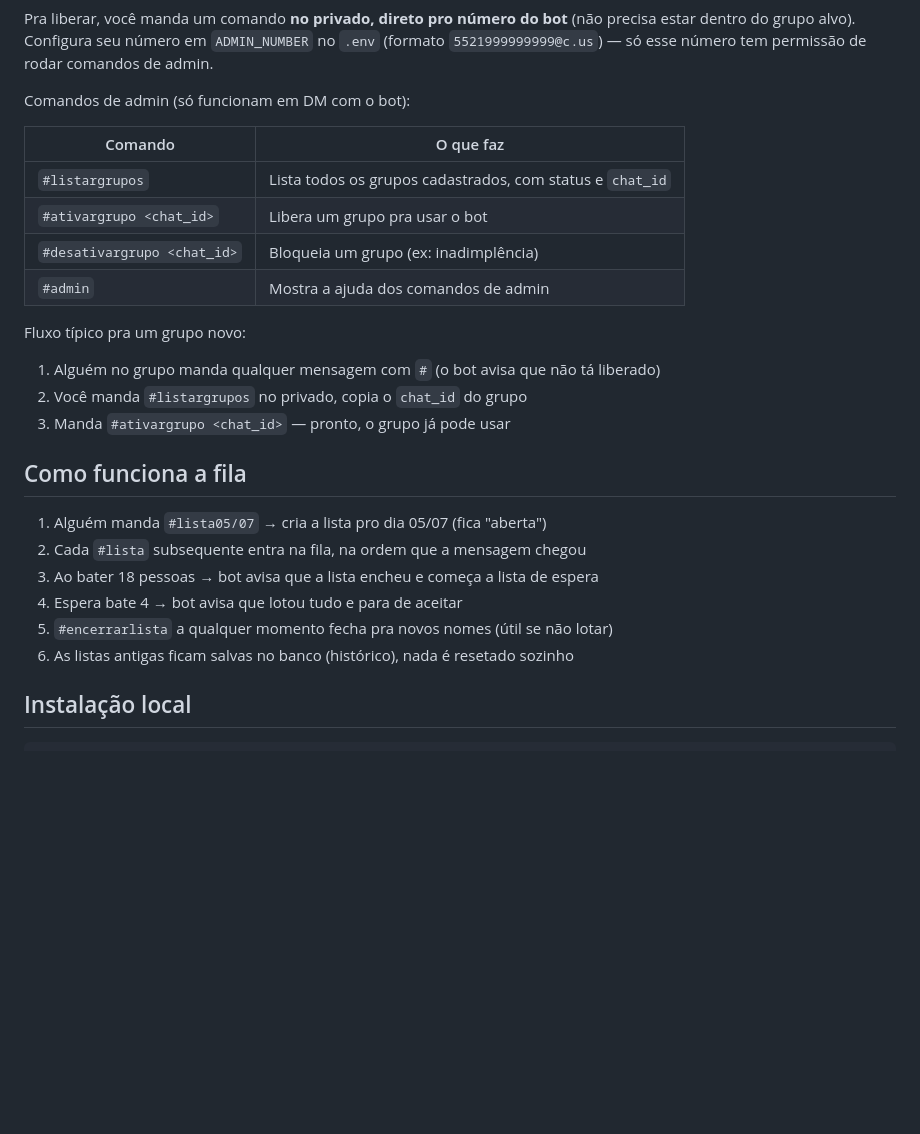
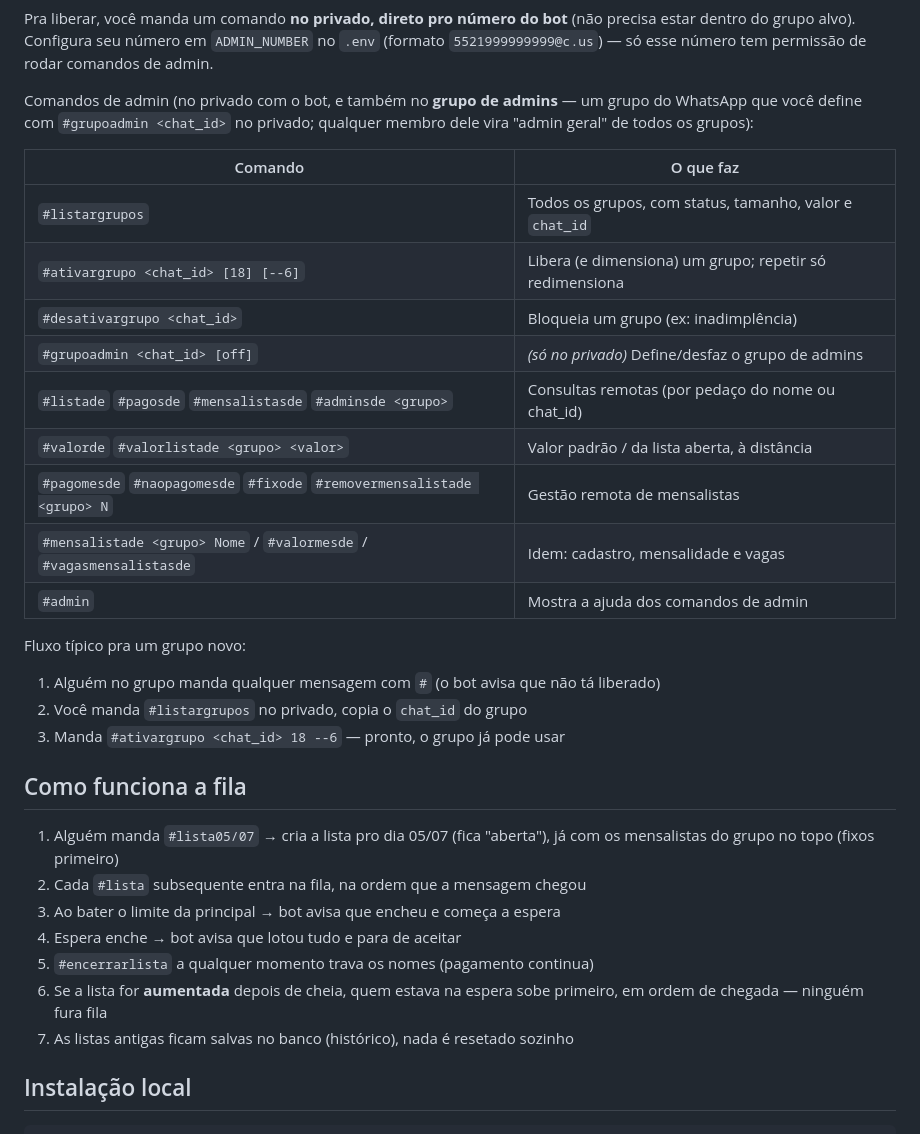
Before and after one commit to FabbSantos/volei-bot, a Markdown page: README.md, the part around one of its changes. GitHub-like rendering; blank space fills up the shorter version.

```diff
--- a/README.md
+++ b/README.md
@@ -48,29 +68,39 @@ Pra liberar, você manda um comando **no privado, direto pro número do bot**
 `ADMIN_NUMBER` no `.env` (formato `5521999999999@c.us`) — só esse número
 tem permissão de rodar comandos de admin.
 
-Comandos de admin (só funcionam em DM com o bot):
+Comandos de admin (no privado com o bot, e também no **grupo de admins** —
+um grupo do WhatsApp que você define com `#grupoadmin <chat_id>` no privado;
+qualquer membro dele vira "admin geral" de todos os grupos):
 
 | Comando | O que faz |
 |---|---|
-| `#listargrupos` | Lista todos os grupos cadastrados, com status e `chat_id` |
-| `#ativargrupo <chat_id>` | Libera um grupo pra usar o bot |
+| `#listargrupos` | Todos os grupos, com status, tamanho, valor e `chat_id` |
+| `#ativargrupo <chat_id> [18] [--6]` | Libera (e dimensiona) um grupo; repetir só redimensiona |
 | `#desativargrupo <chat_id>` | Bloqueia um grupo (ex: inadimplência) |
+| `#grupoadmin <chat_id> [off]` | *(só no privado)* Define/desfaz o grupo de admins |
+| `#listade` `#pagosde` `#mensalistasde` `#adminsde <grupo>` | Consultas remotas (por pedaço do nome ou chat_id) |
+| `#valorde` `#valorlistade <grupo> <valor>` | Valor padrão / da lista aberta, à distância |
+| `#pagomesde` `#naopagomesde` `#fixode` `#removermensalistade <grupo> N` | Gestão remota de mensalistas |
+| `#mensalistade <grupo> Nome` / `#valormesde` / `#vagasmensalistasde` | Idem: cadastro, mensalidade e vagas |
 | `#admin` | Mostra a ajuda dos comandos de admin |
 
 Fluxo típico pra um grupo novo:
 1. Alguém no grupo manda qualquer mensagem com `#` (o bot avisa que não
    tá liberado)
 2. Você manda `#listargrupos` no privado, copia o `chat_id` do grupo
-3. Manda `#ativargrupo <chat_id>` — pronto, o grupo já pode usar
+3. Manda `#ativargrupo <chat_id> 18 --6` — pronto, o grupo já pode usar
 
 ## Como funciona a fila
 
-1. Alguém manda `#lista05/07` → cria a lista pro dia 05/07 (fica "aberta")
+1. Alguém manda `#lista05/07` → cria a lista pro dia 05/07 (fica "aberta"),
+   já com os mensalistas do grupo no topo (fixos primeiro)
 2. Cada `#lista` subsequente entra na fila, na ordem que a mensagem chegou
-3. Ao bater 18 pessoas → bot avisa que a lista encheu e começa a lista de espera
-4. Espera bate 4 → bot avisa que lotou tudo e para de aceitar
-5. `#encerrarlista` a qualquer momento fecha pra novos nomes (útil se não lotar)
-6. As listas antigas ficam salvas no banco (histórico), nada é resetado sozinho
+3. Ao bater o limite da principal → bot avisa que encheu e começa a espera
+4. Espera enche → bot avisa que lotou tudo e para de aceitar
+5. `#encerrarlista` a qualquer momento trava os nomes (pagamento continua)
+6. Se a lista for **aumentada** depois de cheia, quem estava na espera sobe
+   primeiro, em ordem de chegada — ninguém fura fila
+7. As listas antigas ficam salvas no banco (histórico), nada é resetado sozinho
 
 ## Instalação local
 
```
Also changed, not shown: other parts of README.md (+35 -13 lines).
